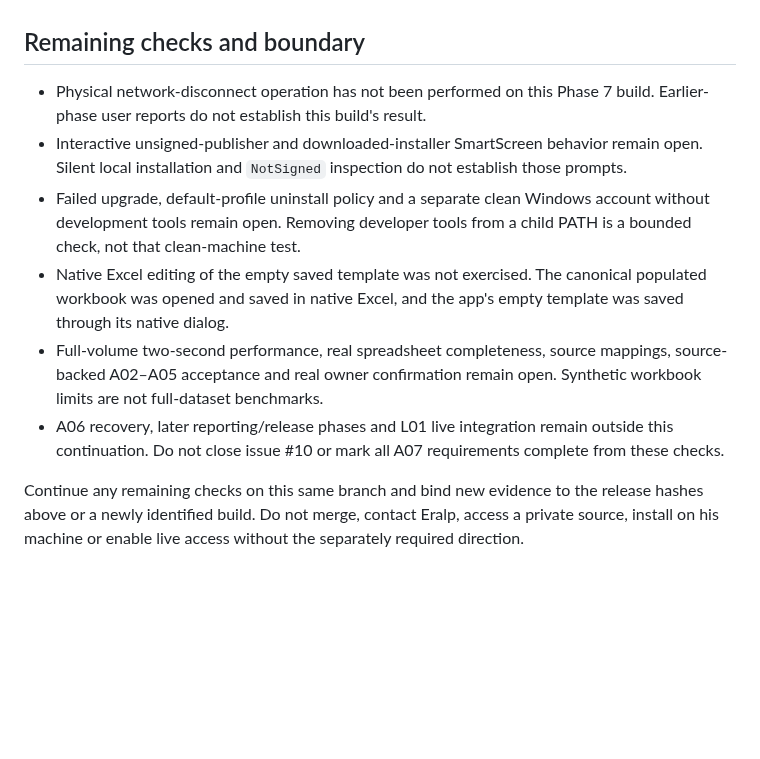
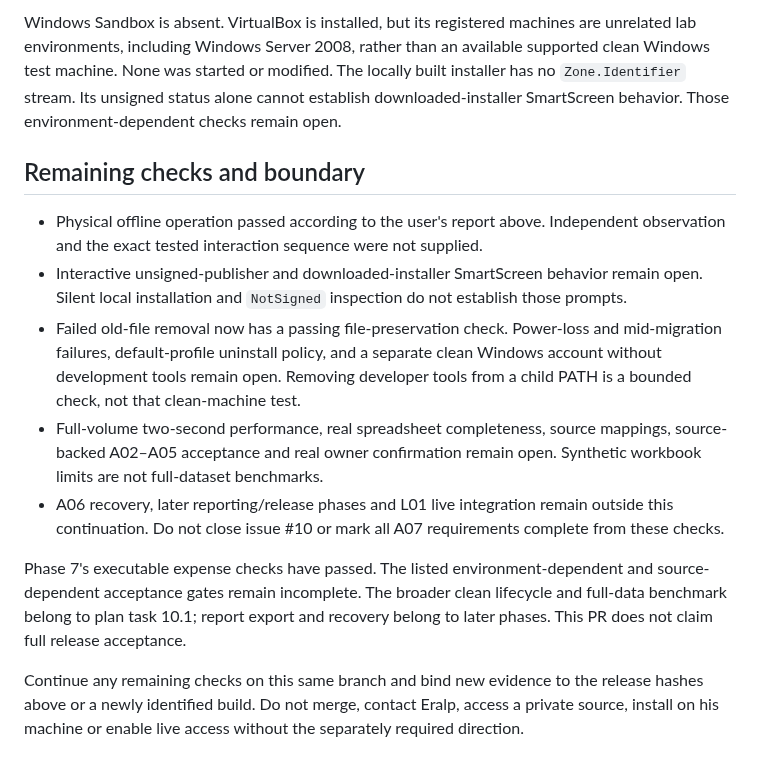
Before and after one commit to AlesSystems/esmer-market-analytics, a Markdown page: docs/evidence/windows-phase-7.md, the part around one of its changes. GitHub-like rendering; blank space fills up the shorter version.

Commit message:
test(windows): verify template edits and failed upgrade preservation

```diff
--- a/docs/evidence/windows-phase-7.md
+++ b/docs/evidence/windows-phase-7.md
@@ -82,10 +96,13 @@ The Windows procedures are committed in `d949b82` and their evidence in `327e3f9
+Windows Sandbox is absent. VirtualBox is installed, but its registered machines are unrelated lab environments, including Windows Server 2008, rather than an available supported clean Windows test machine. None was started or modified. The locally built installer has no `Zone.Identifier` stream. Its unsigned status alone cannot establish downloaded-installer SmartScreen behavior. Those environment-dependent checks remain open.
+
 ## Remaining checks and boundary
 
-- Physical network-disconnect operation has not been performed on this Phase 7 build. Earlier-phase user reports do not establish this build's result.
+- Physical offline operation passed according to the user's report above. Independent observation and the exact tested interaction sequence were not supplied.
 - Interactive unsigned-publisher and downloaded-installer SmartScreen behavior remain open. Silent local installation and `NotSigned` inspection do not establish those prompts.
-- Failed upgrade, default-profile uninstall policy and a separate clean Windows account without development tools remain open. Removing developer tools from a child PATH is a bounded check, not that clean-machine test.
-- Native Excel editing of the empty saved template was not exercised. The canonical populated workbook was opened and saved in native Excel, and the app's empty template was saved through its native dialog.
+- Failed old-file removal now has a passing file-preservation check. Power-loss and mid-migration failures, default-profile uninstall policy, and a separate clean Windows account without development tools remain open. Removing developer tools from a child PATH is a bounded check, not that clean-machine test.
 - Full-volume two-second performance, real spreadsheet completeness, source mappings, source-backed A02–A05 acceptance and real owner confirmation remain open. Synthetic workbook limits are not full-dataset benchmarks.
 - A06 recovery, later reporting/release phases and L01 live integration remain outside this continuation. Do not close issue #10 or mark all A07 requirements complete from these checks.
 
+Phase 7's executable expense checks have passed. The listed environment-dependent and source-dependent acceptance gates remain incomplete. The broader clean lifecycle and full-data benchmark belong to plan task 10.1; report export and recovery belong to later phases. This PR does not claim full release acceptance.
+
 Continue any remaining checks on this same branch and bind new evidence to the release hashes above or a newly identified build. Do not merge, contact Eralp, access a private source, install on his machine or enable live access without the separately required direction.
```
Also changed, not shown: other parts of docs/evidence/windows-phase-7.md (+14 -0 lines), docs/evidence/windows-phase-7-failed-upgrade.jpg (added), docs/evidence/windows-phase-7-template-edited.png (added), 3 other files.
